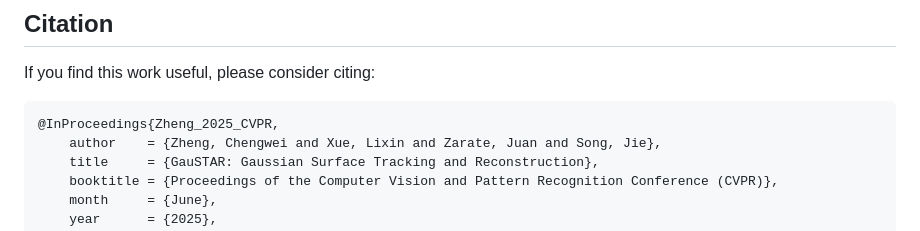
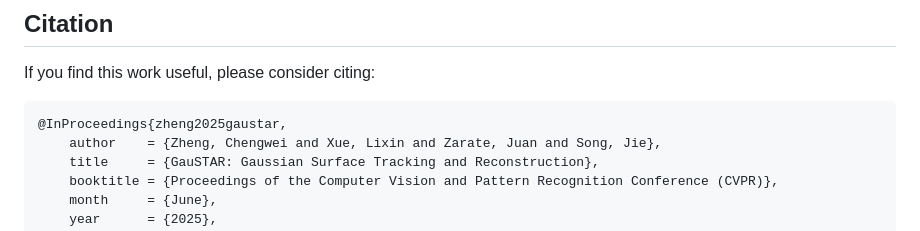
Before and after one commit to eth-ait/GauSTAR, a Markdown page: README.md, the part around the change. Drawn GitHub-style.

Commit message:
update bibtex

````diff
--- a/README.md
+++ b/README.md
@@ -337,7 +337,7 @@ We thank the authors of [HumanRF](https://github.com/synthesiaresearch/humanrf),
 If you find this work useful, please consider citing:
 
 ```bibtex
-@InProceedings{Zheng_2025_CVPR,
+@InProceedings{zheng2025gaustar,
     author    = {Zheng, Chengwei and Xue, Lixin and Zarate, Juan and Song, Jie},
     title     = {GauSTAR: Gaussian Surface Tracking and Reconstruction},
     booktitle = {Proceedings of the Computer Vision and Pattern Recognition Conference (CVPR)},
````
